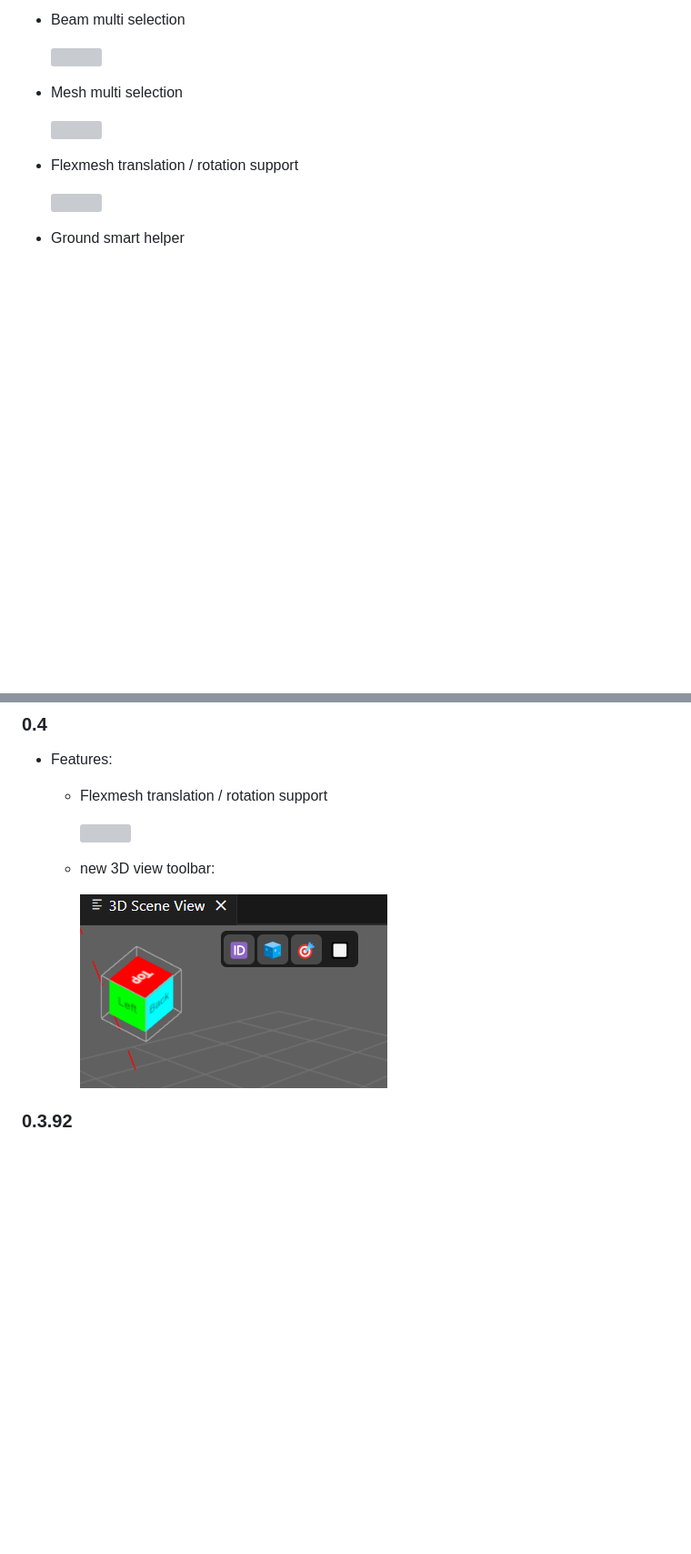
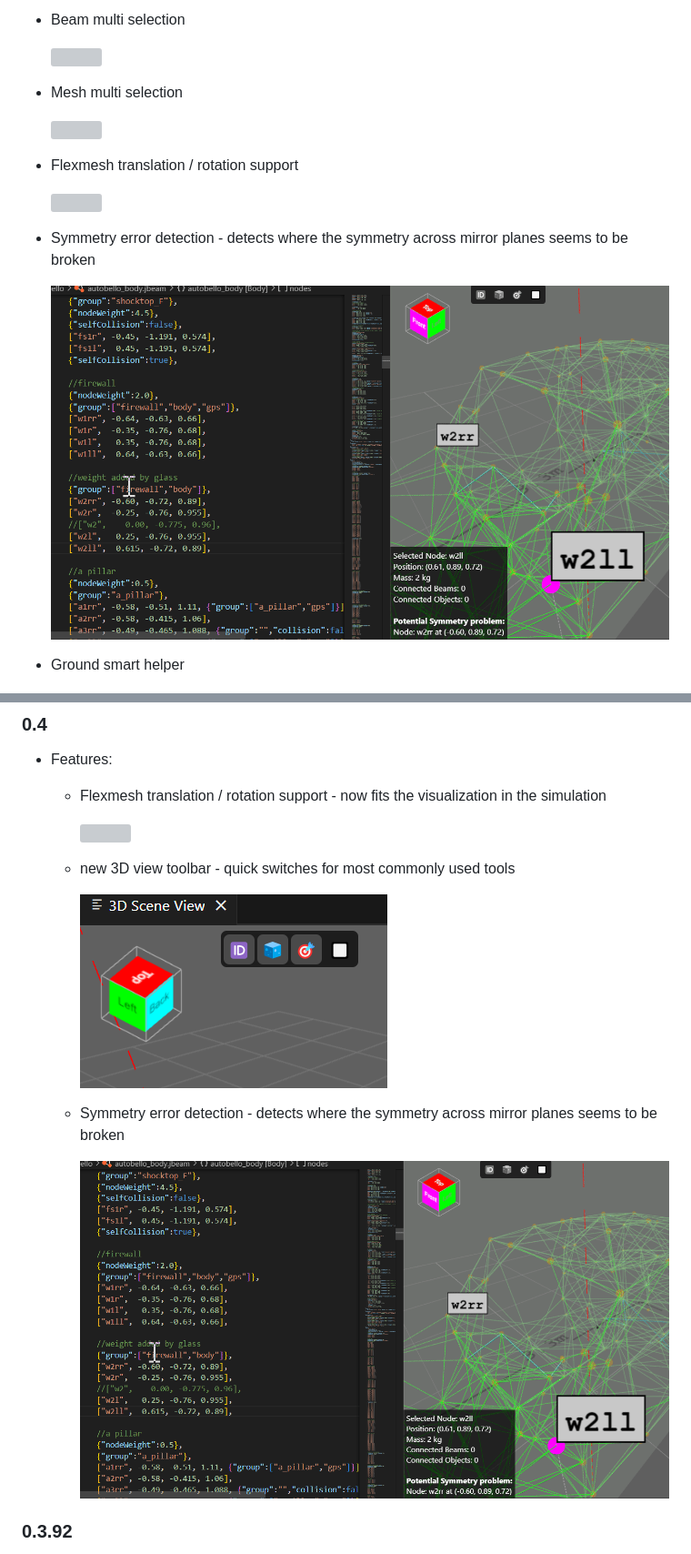
Before and after one commit to BeamNG/vscode-jbeam-editor, a Markdown page: README.md, 2 parts joined by grey strips. Shown: that part at 91% size. Drawn GitHub-style; pictures changed too: assets/symmetryDetection.gif (added); blank space fills up the shorter version; grey boxes are pictures that could not be loaded.

```diff
--- a/README.md
+++ b/README.md
@@ -64,6 +64,10 @@ This is a lightweight visualizer and tool for working with the physics definitio
 * Flexmesh translation / rotation support
 
   ![](assets/flexmeshRotation.gif)
+
+* Symmetry error detection - detects where the symmetry across mirror planes seems to be broken
+
+  ![](assets/symmetryDetection.gif)
 
 * Ground smart helper
 
@@ -155,12 +159,16 @@ If all worked, it should show up like this now:
 
 ### 0.4
 * Features:
-  * Flexmesh translation / rotation support
+  * Flexmesh translation / rotation support - now fits the visualization in the simulation
 
     ![](assets/flexmeshRotation.gif)
-  * new 3D view toolbar:
+  * new 3D view toolbar - quick switches for most commonly used tools
 
     ![](assets/toolbar.png)
+
+  * Symmetry error detection - detects where the symmetry across mirror planes seems to be broken
+
+    ![](assets/symmetryDetection.gif)
 
 ### 0.3.92
 * Bugfixes:
```
Also changed, not shown: 2 other files.
